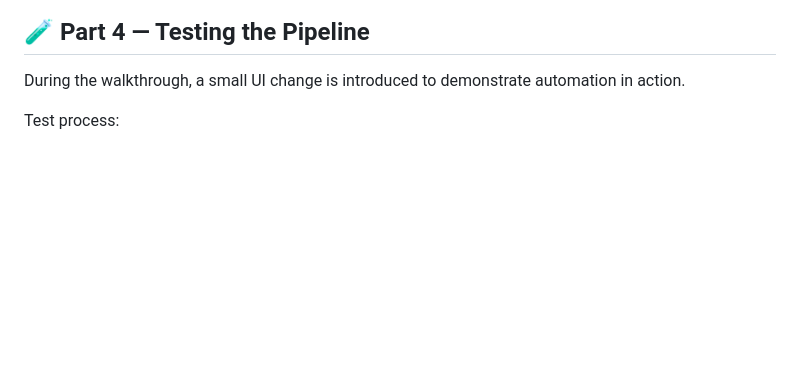
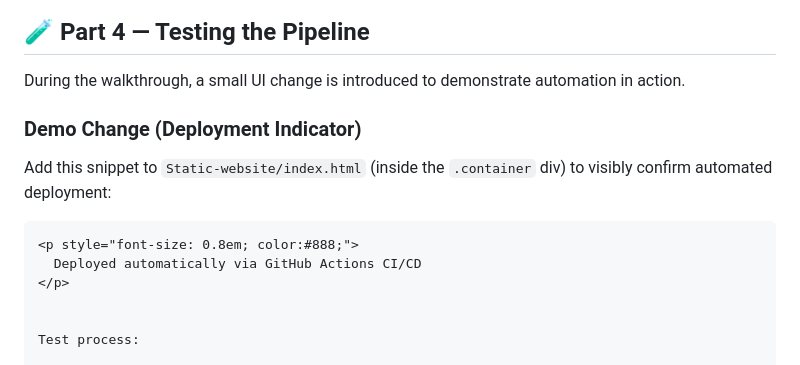
Before and after one commit to sammathaadams/azure-static-website-github-actions, a Markdown page: README.md, the part around the change. Drawn GitHub-style; blank space fills up the shorter version.

````diff
--- a/README.md
+++ b/README.md
@@ -120,6 +120,15 @@ Because the workflow lives inside the repository, the full pipeline configuratio
 ## 🧪 Part 4 — Testing the Pipeline
 
 During the walkthrough, a small UI change is introduced to demonstrate automation in action.
+### Demo Change (Deployment Indicator)
+
+Add this snippet to `Static-website/index.html` (inside the `.container` div) to visibly confirm automated deployment:
+
+```html
+<p style="font-size: 0.8em; color:#888;">
+  Deployed automatically via GitHub Actions CI/CD
+</p>
+
 
 Test process:
 
````
